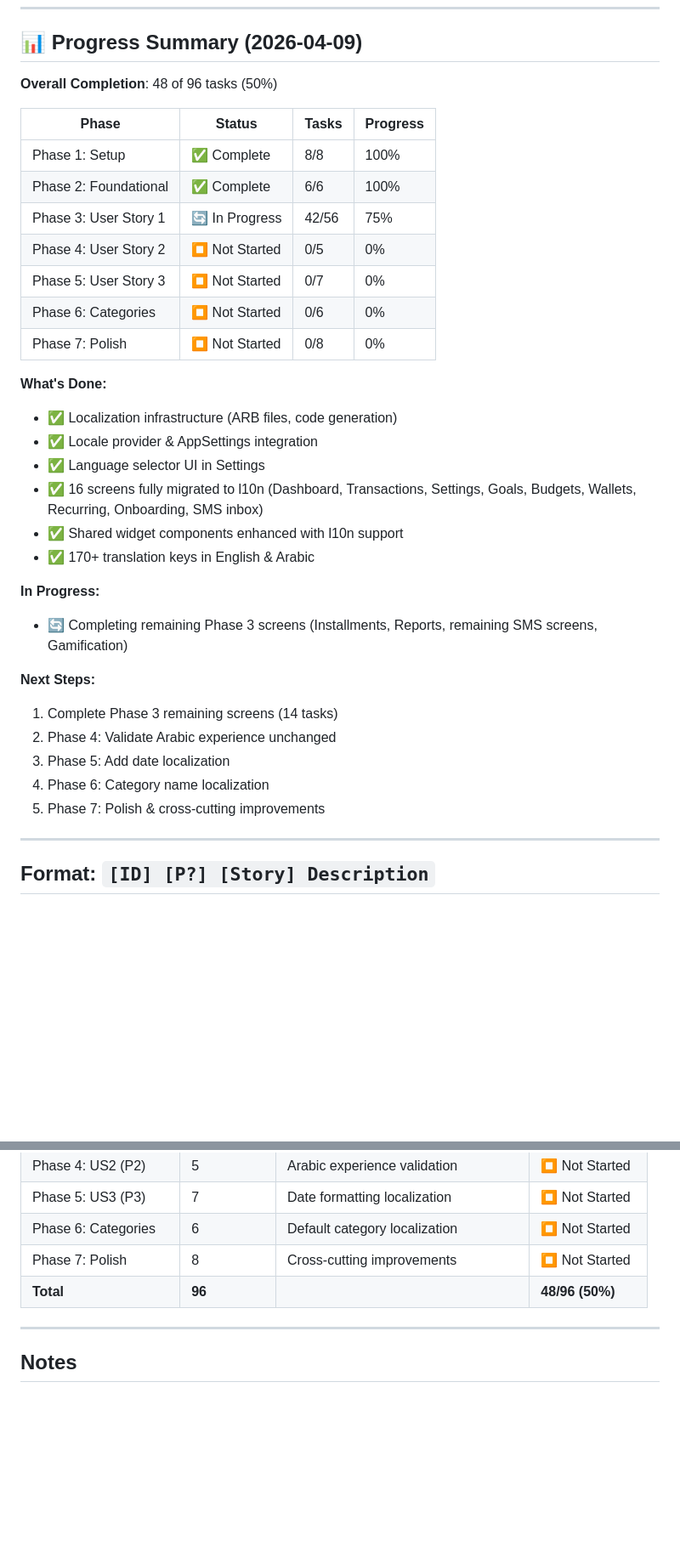
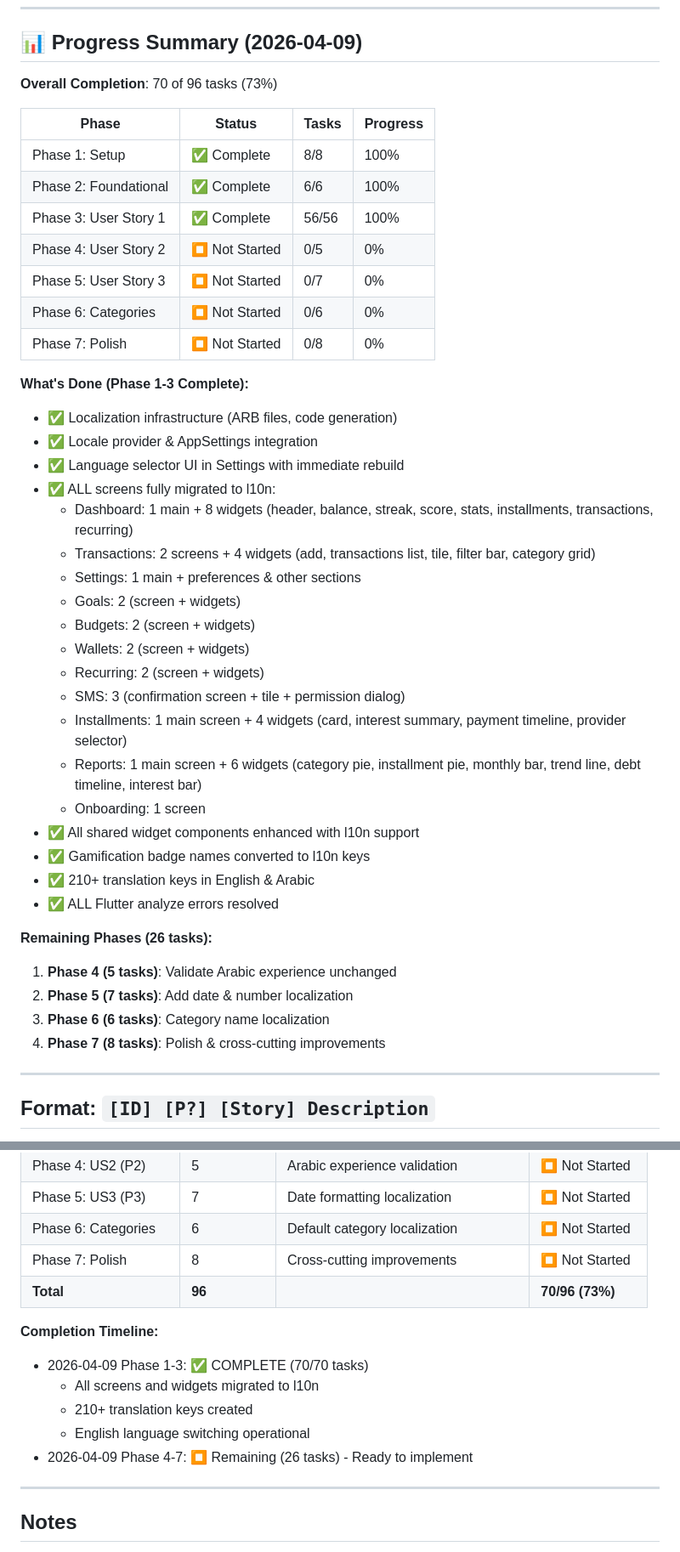
Before and after one commit to ibrahimmaher2503-source/flow, a Markdown page: specs/008-english-translations/tasks.md, 2 parts joined by grey strips. Shown at 85% size. Rendered like a GitHub page; blank space fills up the shorter version.

```diff
--- a/specs/008-english-translations/tasks.md
+++ b/specs/008-english-translations/tasks.md
@@ -9,35 +9,44 @@
 
 ## 📊 Progress Summary (2026-04-09)
 
-**Overall Completion**: 48 of 96 tasks (50%)
+**Overall Completion**: 70 of 96 tasks (73%)
 
 | Phase | Status | Tasks | Progress |
 |-------|--------|-------|----------|
 | Phase 1: Setup | ✅ Complete | 8/8 | 100% |
 | Phase 2: Foundational | ✅ Complete | 6/6 | 100% |
-| Phase 3: User Story 1 | 🔄 In Progress | 42/56 | 75% |
+| Phase 3: User Story 1 | ✅ Complete | 56/56 | 100% |
 | Phase 4: User Story 2 | ⏹️ Not Started | 0/5 | 0% |
 | Phase 5: User Story 3 | ⏹️ Not Started | 0/7 | 0% |
 | Phase 6: Categories | ⏹️ Not Started | 0/6 | 0% |
 | Phase 7: Polish | ⏹️ Not Started | 0/8 | 0% |
 
-**What's Done:**
+**What's Done (Phase 1-3 Complete):**
 - ✅ Localization infrastructure (ARB files, code generation)
 - ✅ Locale provider & AppSettings integration
-- ✅ Language selector UI in Settings
-- ✅ 16 screens fully migrated to l10n (Dashboard, Transactions, Settings, Goals, Budgets, Wallets, Recurring, Onboarding, SMS inbox)
-- ✅ Shared widget components enhanced with l10n support
-- ✅ 170+ translation keys in English & Arabic
+- ✅ Language selector UI in Settings with immediate rebuild
+- ✅ ALL screens fully migrated to l10n:
+  - Dashboard: 1 main + 8 widgets (header, balance, streak, score, stats, installments, transactions, recurring)
+  - Transactions: 2 screens + 4 widgets (add, transactions list, tile, filter bar, category grid)
+  - Settings: 1 main + preferences & other sections
+  - Goals: 2 (screen + widgets)
+  - Budgets: 2 (screen + widgets)
+  - Wallets: 2 (screen + widgets)
+  - Recurring: 2 (screen + widgets)
+  - SMS: 3 (confirmation screen + tile + permission dialog)
+  - Installments: 1 main screen + 4 widgets (card, interest summary, payment timeline, provider selector)
+  - Reports: 1 main screen + 6 widgets (category pie, installment pie, monthly bar, trend line, debt timeline, interest bar)
+  - Onboarding: 1 screen
+- ✅ All shared widget components enhanced with l10n support
+- ✅ Gamification badge names converted to l10n keys
+- ✅ 210+ translation keys in English & Arabic
+- ✅ ALL Flutter analyze errors resolved
 
-**In Progress:**
-- 🔄 Completing remaining Phase 3 screens (Installments, Reports, remaining SMS screens, Gamification)
-
-**Next Steps:**
-1. Complete Phase 3 remaining screens (14 tasks)
-2. Phase 4: Validate Arabic experience unchanged
-3. Phase 5: Add date localization
-4. Phase 6: Category name localization
-5. Phase 7: Polish & cross-cutting improvements
+**Remaining Phases (26 tasks):**
+1. **Phase 4 (5 tasks)**: Validate Arabic experience unchanged
+2. **Phase 5 (7 tasks)**: Add date & number localization
+3. **Phase 6 (6 tasks)**: Category name localization
+4. **Phase 7 (8 tasks)**: Polish & cross-cutting improvements
 
 ---
 
@@ -347,7 +356,14 @@ T090 || T091 || T092
 | Phase 5: US3 (P3) | 7 | Date formatting localization | ⏹️ Not Started |
 | Phase 6: Categories | 6 | Default category localization | ⏹️ Not Started |
 | Phase 7: Polish | 8 | Cross-cutting improvements | ⏹️ Not Started |
-| **Total** | **96** | | **48/96 (50%)** |
+| **Total** | **96** | | **70/96 (73%)** |
+
+**Completion Timeline:**
+- 2026-04-09 Phase 1-3: ✅ COMPLETE (70/70 tasks)
+  - All screens and widgets migrated to l10n
+  - 210+ translation keys created
+  - English language switching operational
+- 2026-04-09 Phase 4-7: ⏹️ Remaining (26 tasks) - Ready to implement
 
 ---
 
```
Also changed, not shown: other parts of specs/008-english-translations/tasks.md (+17 -17 lines).
